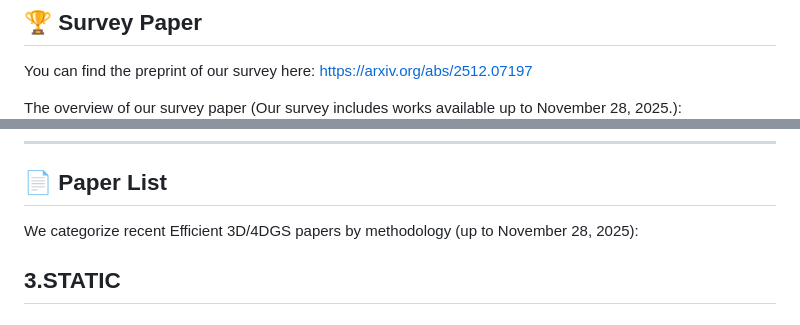
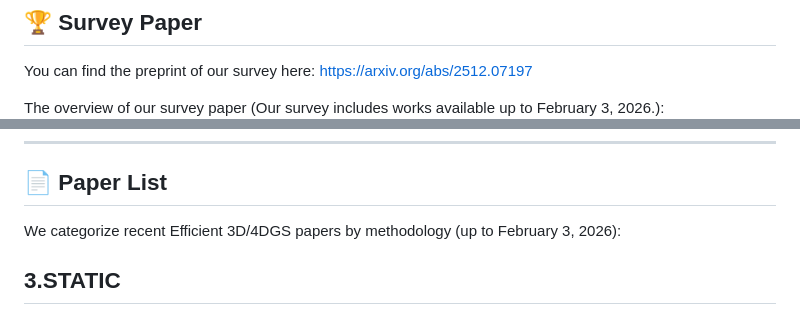
Before and after one commit to CMLab-Korea/Awesome-Efficient-GS, a Markdown page: README.md, 2 parts joined by grey strips. Drawn GitHub-style.

Commit message:
Paper Update

```diff
--- a/README.md
+++ b/README.md
@@ -93,14 +93,14 @@ Together, we hope to accelerate the development of scalable, compact, and high-p
 You can find the preprint of our survey here: https://arxiv.org/abs/2512.07197
 
 
-The overview of our survey paper (Our survey includes works available up to November 28, 2025.):
+The overview of our survey paper (Our survey includes works available up to February 3, 2026.):
 ![SUCCESS-GS category](./img/image2.png)
 
 ---
 
 ## 📄 Paper List
 
-We categorize recent Efficient 3D/4DGS papers by methodology (up to November 28, 2025):
+We categorize recent Efficient 3D/4DGS papers by methodology (up to February 3, 2026):
 
 
 ## 3.STATIC
```
